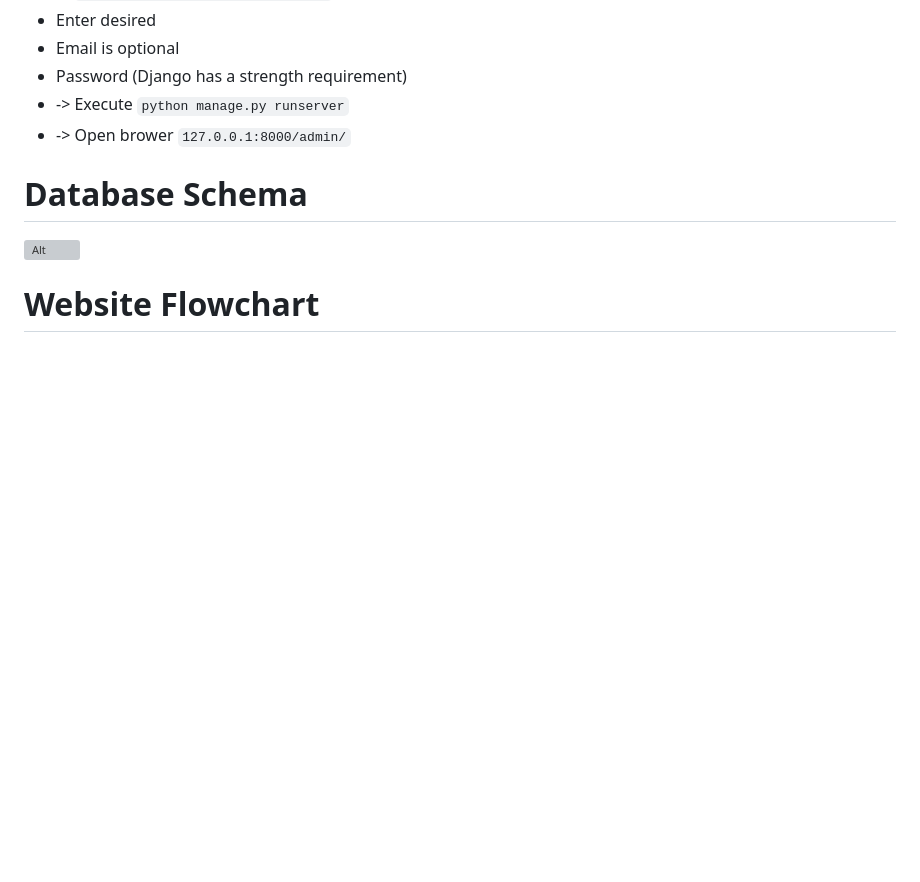
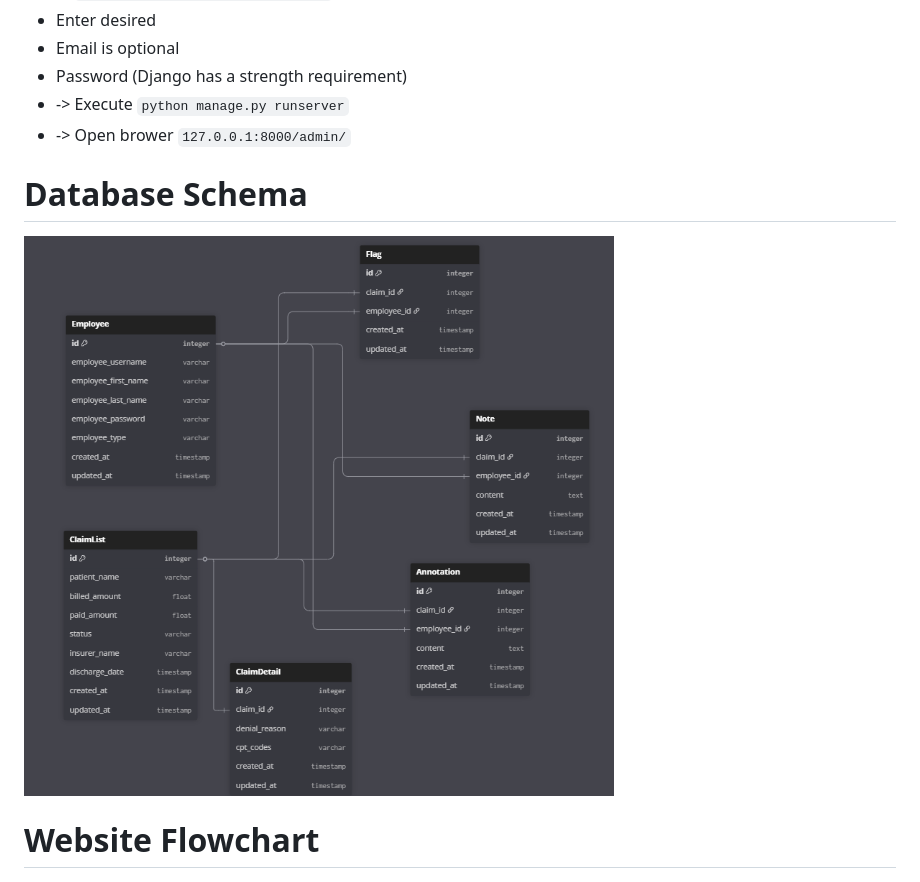
Before and after one commit to VinceVanna/ERISA-Recovery-Dev-Challenge-2025, a Markdown page: README.md, the part around the change printed below. Rendered like a GitHub page; blank space fills up the shorter version; grey boxes are pictures that could not be loaded.

````diff
--- a/README.md
+++ b/README.md
@@ -76,7 +75,7 @@
    * -> Execute ```python manage.py runserver```
    * -> Open brower ```127.0.0.1:8000/admin/```
 # Database Schema
-![Alt](images/Data_Schema.png)
+![Alt](images/Database_Schema.png)
 # Website Flowchart
 ![Alt](images/Website_Flowchart.png)
 
````
Also changed, not shown: other parts of README.md (+1 -2 lines).
